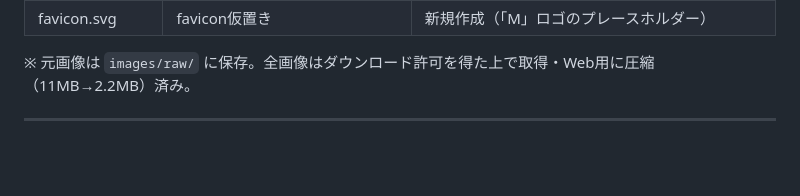
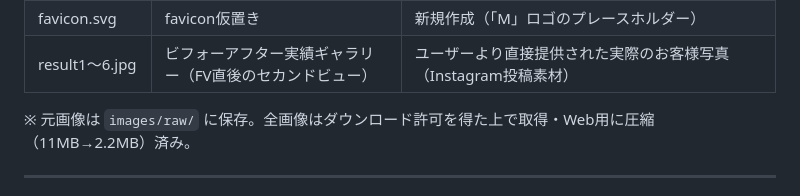
Before and after one commit to minteas/mintys-lp, a Markdown page: README.md, the part around the change. Drawn GitHub-style; blank space fills up the shorter version.

Commit message:
README: ビフォーアフター画像一覧を追記
Co-Authored-By: Claude Sonnet 5 <noreply@anthropic.com>

```diff
--- a/README.md
+++ b/README.md
@@ -64,6 +64,7 @@ python3 -m http.server 8935 --directory /Users/ijiri/mintys-lp
 | top-points7.jpg | 特徴セクション（メソッド） | 同 top-points7.jpg |
 | top-points9.jpg | 特徴セクション（酸素ボックス） | 同 top-points9.jpg |
 | favicon.svg | favicon仮置き | 新規作成（「M」ロゴのプレースホルダー） |
+| result1〜6.jpg | ビフォーアフター実績ギャラリー（FV直後のセカンドビュー） | ユーザーより直接提供された実際のお客様写真（Instagram投稿素材） |
 
 ※ 元画像は `images/raw/` に保存。全画像はダウンロード許可を得た上で取得・Web用に圧縮（11MB→2.2MB）済み。
 
```
